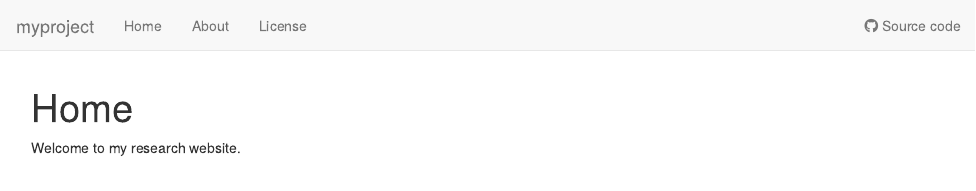
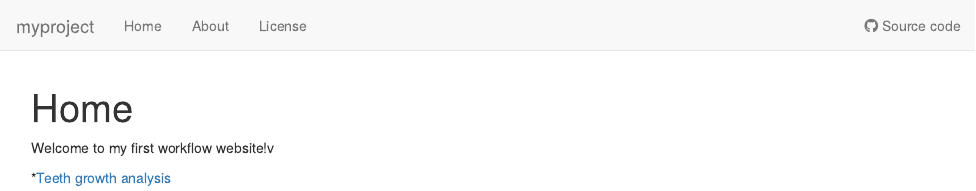
Before and after one commit to sburch1/myproject, an R Markdown document (analysis/index.Rmd): the page in a window 1100 px wide, from its top. Rendered offline with R 4.5, knitr and Pandoc, with nearby package versions; drawn as R Markdown's standard HTML page in place of the format the file asks for.

Commit message:
wflow_publish("analysis/index.Rmd")

```diff
--- a/analysis/index.Rmd
+++ b/analysis/index.Rmd
@@ -8,4 +8,6 @@ editor_options:
   chunk_output_type: console
 ---
 
-Welcome to my research website.
+Welcome to my first workflow website!v
+
+*[Teeth growth analysis](teeth.html)
```
